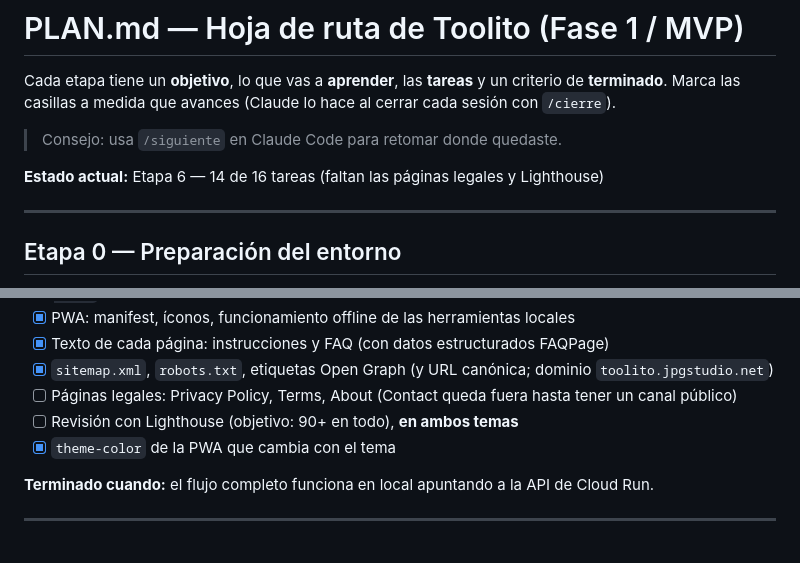
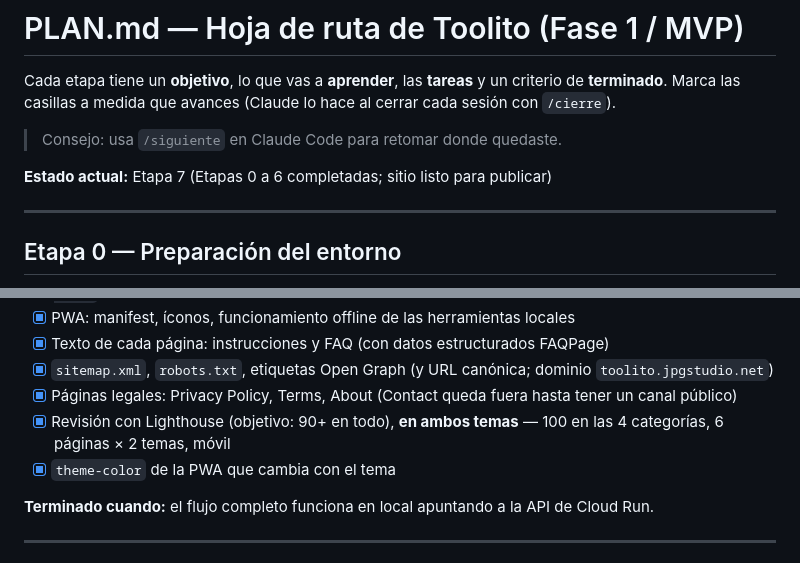
Before and after one commit to jpguarin/toolito, a Markdown page: PLAN.md, 2 parts joined by grey strips. Drawn GitHub-style.

Commit message:
docs(plan): close stage 6 with lighthouse 100 in both themes
Co-Authored-By: Claude Opus 5.5 <noreply@anthropic.com>

```diff
--- a/PLAN.md
+++ b/PLAN.md
@@ -4,7 +4,7 @@ Cada etapa tiene un **objetivo**, lo que vas a **aprender**, las **tareas** y un
 
 > Consejo: usa `/siguiente` en Claude Code para retomar donde quedaste.
 
-**Estado actual:** Etapa 6 — 14 de 16 tareas (faltan las páginas legales y Lighthouse)
+**Estado actual:** Etapa 7 (Etapas 0 a 6 completadas; sitio listo para publicar)
 
 ---
 
@@ -128,8 +128,8 @@ Cada etapa tiene un **objetivo**, lo que vas a **aprender**, las **tareas** y un
 - [x] PWA: manifest, íconos, funcionamiento offline de las herramientas locales
 - [x] Texto de cada página: instrucciones y FAQ (con datos estructurados FAQPage)
 - [x] `sitemap.xml`, `robots.txt`, etiquetas Open Graph (y URL canónica; dominio `toolito.jpgstudio.net`)
-- [ ] Páginas legales: Privacy Policy, Terms, About (Contact queda fuera hasta tener un canal público)
-- [ ] Revisión con Lighthouse (objetivo: 90+ en todo), **en ambos temas**
+- [x] Páginas legales: Privacy Policy, Terms, About (Contact queda fuera hasta tener un canal público)
+- [x] Revisión con Lighthouse (objetivo: 90+ en todo), **en ambos temas** — 100 en las 4 categorías, 6 páginas × 2 temas, móvil
 - [x] `theme-color` de la PWA que cambia con el tema
 
 **Terminado cuando:** el flujo completo funciona en local apuntando a la API de Cloud Run.
```
